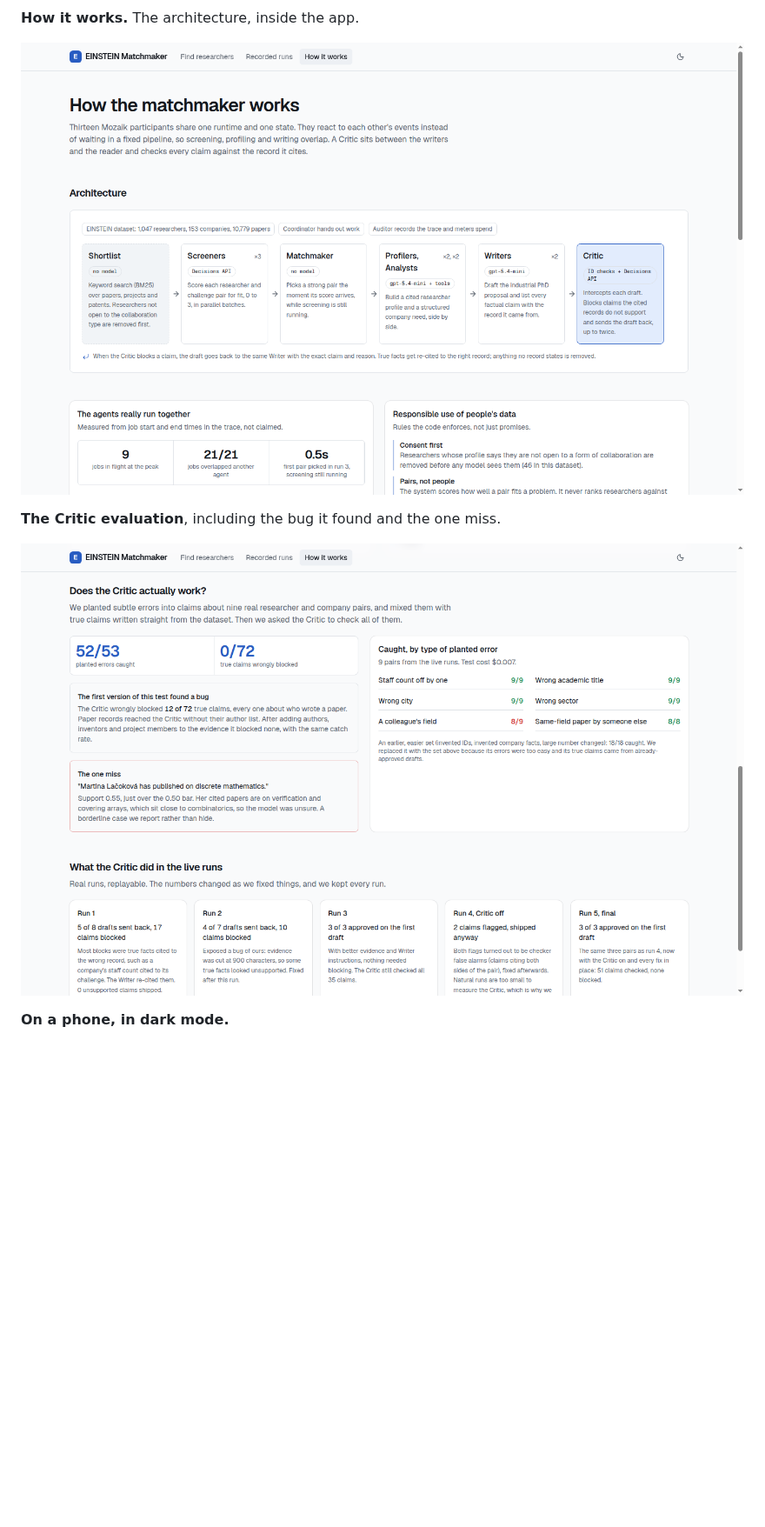
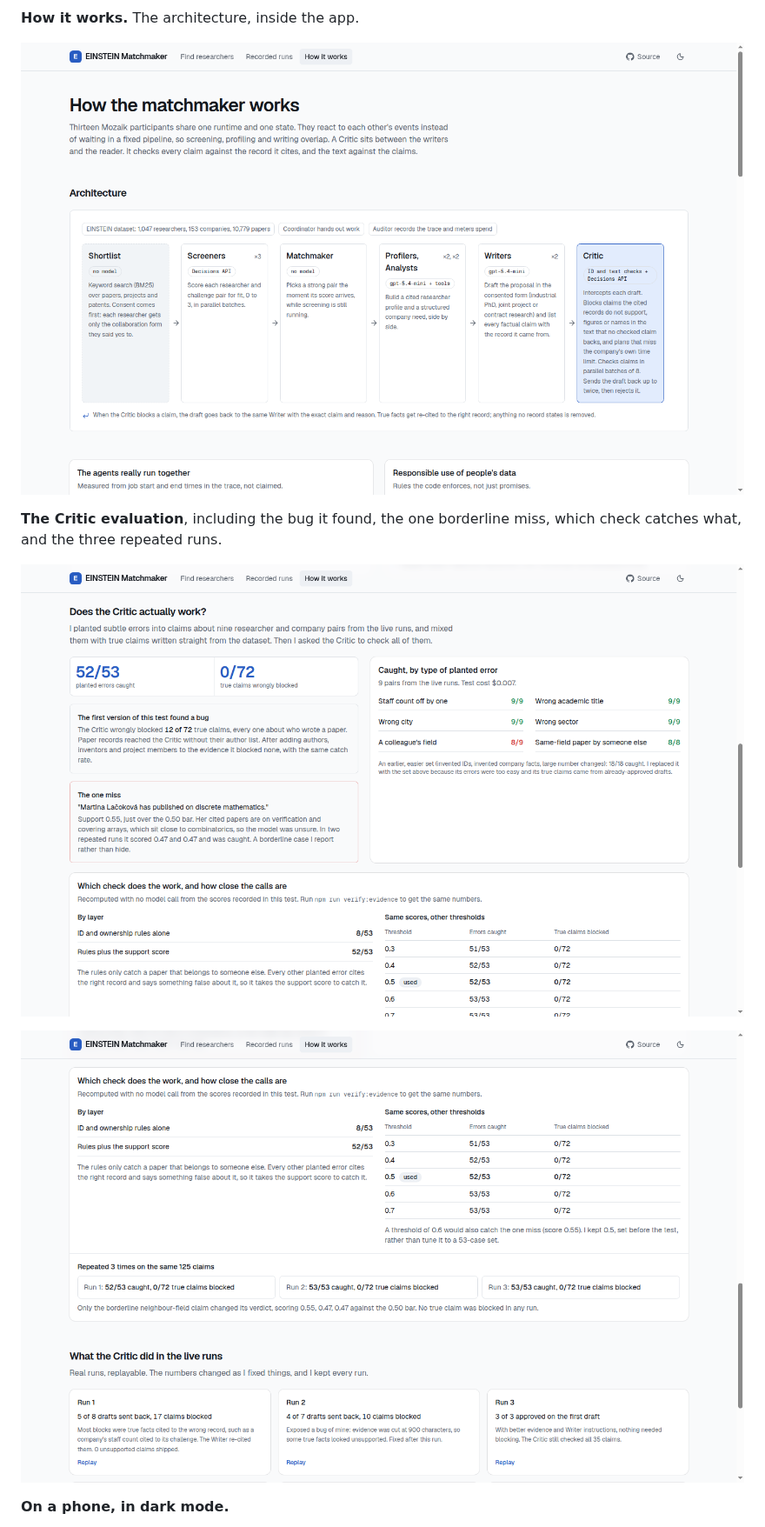
Before and after one commit to jamilxt/einstein-matchmaker, a Markdown page: README.md, the part around one of its changes. Shown at 87% size. Rendered like a GitHub page; pictures changed too: docs/screenshots/06-how-it-works.png, docs/screenshots/07-critic-evaluation.png, docs/screenshots/11-critic-repeats.png (added); blank space fills up the shorter version.

Commit message:
docs: README numbers refreshed for 15 live runs (cost table, proposal count, overlap, repeats, limits, timeline); new screenshots from run 12 and the How page (time-limit send-back, Critic repeats)

```diff
--- a/README.md
+++ b/README.md
@@ -41,9 +42,11 @@ Built for the **EINSTEIN track** of the JigJoy and NTP Novi Sad hackathon (30 to
 
 ![How it works page](docs/screenshots/06-how-it-works.png)
 
-**The Critic evaluation**, including the bug it found and the one miss.
+**The Critic evaluation**, including the bug it found, the one borderline miss, which check catches what, and the three repeated runs.
 
 ![Critic evaluation](docs/screenshots/07-critic-evaluation.png)
+
+![Which check catches what, other thresholds, and three repeated runs](docs/screenshots/11-critic-repeats.png)
 
 **On a phone, in dark mode.**
 
```
Also changed, not shown: other parts of README.md (+19 -16 lines), docs/screenshots/10-final-proposal.png, 4 other files.
